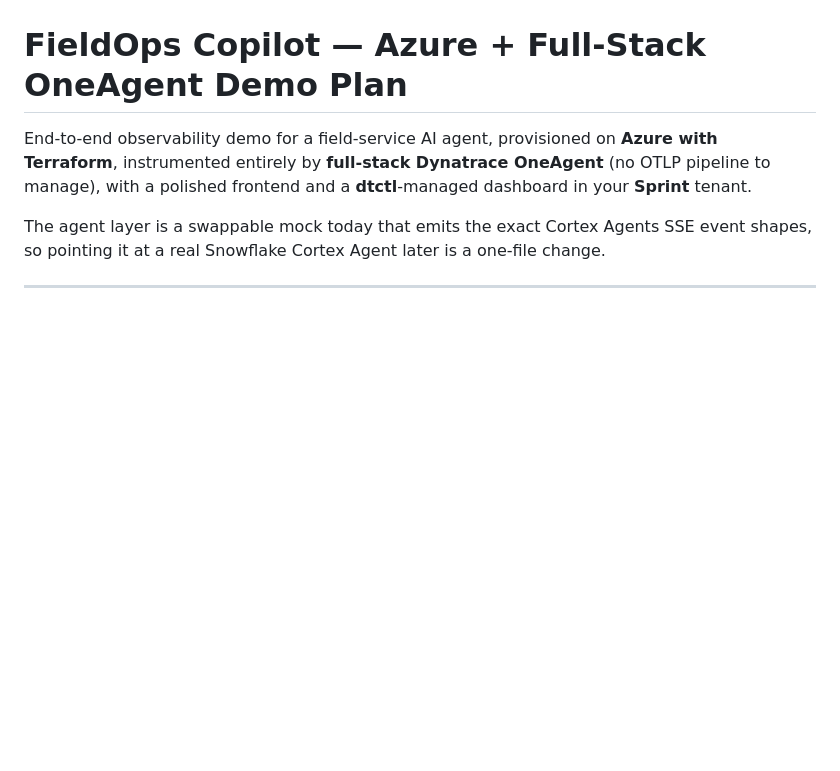
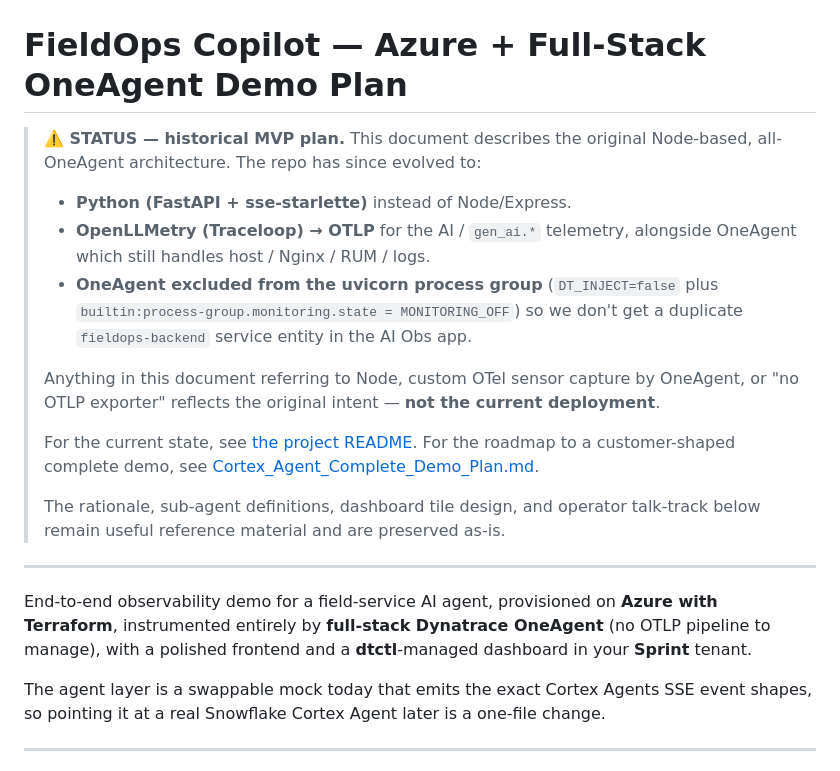
Before and after one commit to SudoSmitty/fieldops-demo, a Markdown page: docs/Cortex_Agent_Azure_OneAgent_Demo_Plan.md, the part around the change. Drawn GitHub-style; blank space fills up the shorter version.

```diff
--- a/docs/Cortex_Agent_Azure_OneAgent_Demo_Plan.md
+++ b/docs/Cortex_Agent_Azure_OneAgent_Demo_Plan.md
@@ -1,4 +1,27 @@
 # FieldOps Copilot — Azure + Full-Stack OneAgent Demo Plan
+
+> **⚠️ STATUS — historical MVP plan.** This document describes the original
+> Node-based, all-OneAgent architecture. The repo has since evolved to:
+>
+> - **Python (FastAPI + sse-starlette)** instead of Node/Express.
+> - **OpenLLMetry (Traceloop) → OTLP** for the AI / `gen_ai.*` telemetry,
+>   alongside OneAgent which still handles host / Nginx / RUM / logs.
+> - **OneAgent excluded from the uvicorn process group** (`DT_INJECT=false`
+>   plus `builtin:process-group.monitoring.state = MONITORING_OFF`) so we
+>   don't get a duplicate `fieldops-backend` service entity in the AI Obs app.
+>
+> Anything in this document referring to Node, custom OTel sensor capture by
+> OneAgent, or "no OTLP exporter" reflects the original intent — **not the
+> current deployment**.
+>
+> For the current state, see [the project README](../README.md).
+> For the roadmap to a customer-shaped complete demo, see
+> [Cortex_Agent_Complete_Demo_Plan.md](Cortex_Agent_Complete_Demo_Plan.md).
+>
+> The rationale, sub-agent definitions, dashboard tile design, and operator
+> talk-track below remain useful reference material and are preserved as-is.
+
+---
 
 End-to-end observability demo for a field-service AI agent, provisioned on **Azure with Terraform**, instrumented entirely by **full-stack Dynatrace OneAgent** (no OTLP pipeline to manage), with a polished frontend and a **dtctl**-managed dashboard in your **Sprint** tenant.
 
```
Also changed, not shown: docs/Cortex_Agent_Complete_Demo_Plan.md (+11 -6 lines).
